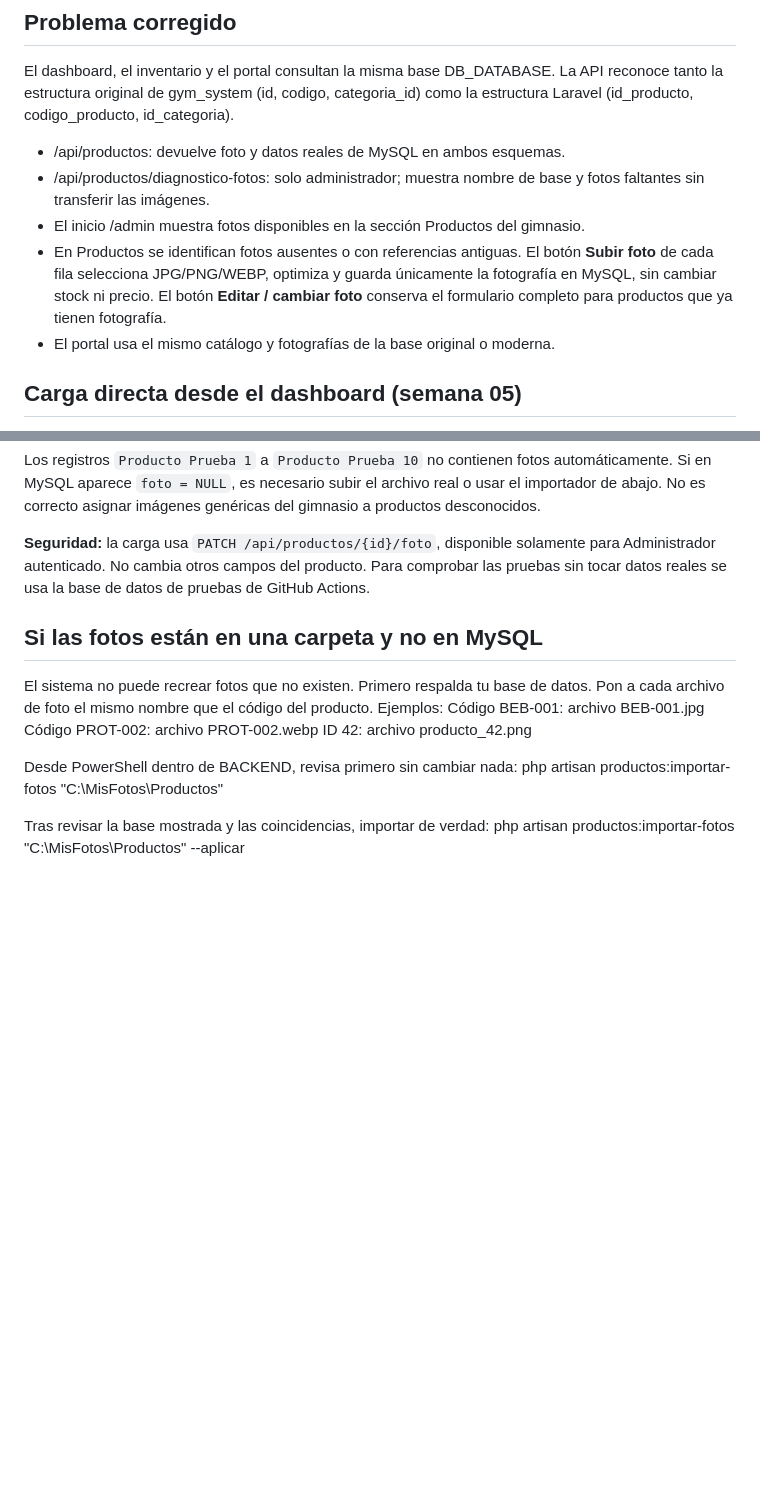
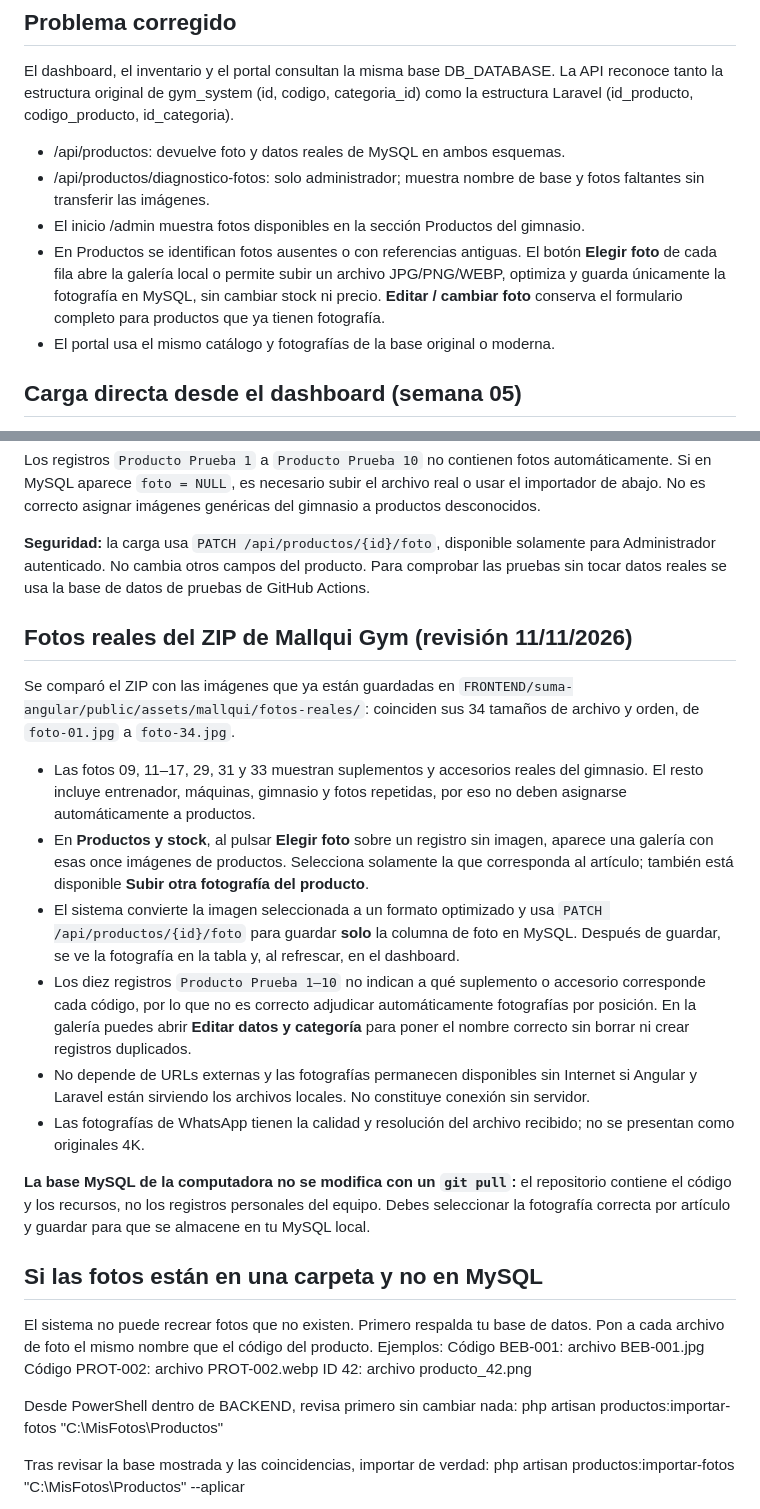
Before and after one commit to anyozasad/api-persona, a Markdown page: docs/FOTOS_PRODUCTOS_DASHBOARD_MYSQL.md, 2 parts joined by grey strips. Rendered like a GitHub page; blank space fills up the shorter version.

Commit message:
docs(semana-05): catálogo real del ZIP enlazado a fotos locales y guardado MySQL

```diff
--- a/docs/FOTOS_PRODUCTOS_DASHBOARD_MYSQL.md
+++ b/docs/FOTOS_PRODUCTOS_DASHBOARD_MYSQL.md
@@ -7,7 +7,7 @@ La API reconoce tanto la estructura original de gym_system (id, codigo, categori
 - /api/productos: devuelve foto y datos reales de MySQL en ambos esquemas.
 - /api/productos/diagnostico-fotos: solo administrador; muestra nombre de base y fotos faltantes sin transferir las imágenes.
 - El inicio /admin muestra fotos disponibles en la sección Productos del gimnasio.
-- En Productos se identifican fotos ausentes o con referencias antiguas. El botón **Subir foto** de cada fila selecciona JPG/PNG/WEBP, optimiza y guarda únicamente la fotografía en MySQL, sin cambiar stock ni precio. El botón **Editar / cambiar foto** conserva el formulario completo para productos que ya tienen fotografía.
+- En Productos se identifican fotos ausentes o con referencias antiguas. El botón **Elegir foto** de cada fila abre la galería local o permite subir un archivo JPG/PNG/WEBP, optimiza y guarda únicamente la fotografía en MySQL, sin cambiar stock ni precio. **Editar / cambiar foto** conserva el formulario completo para productos que ya tienen fotografía.
 - El portal usa el mismo catálogo y fotografías de la base original o moderna.
 
 ## Carga directa desde el dashboard (semana 05)
@@ -21,6 +21,19 @@ La API reconoce tanto la estructura original de gym_system (id, codigo, categori
 Los registros `Producto Prueba 1` a `Producto Prueba 10` no contienen fotos automáticamente. Si en MySQL aparece `foto = NULL`, es necesario subir el archivo real o usar el importador de abajo. No es correcto asignar imágenes genéricas del gimnasio a productos desconocidos.
 
 **Seguridad:** la carga usa `PATCH /api/productos/{id}/foto`, disponible solamente para Administrador autenticado. No cambia otros campos del producto. Para comprobar las pruebas sin tocar datos reales se usa la base de datos de pruebas de GitHub Actions.
+
+## Fotos reales del ZIP de Mallqui Gym (revisión 11/11/2026)
+
+Se comparó el ZIP con las imágenes que ya están guardadas en `FRONTEND/suma-angular/public/assets/mallqui/fotos-reales/`: coinciden sus 34 tamaños de archivo y orden, de `foto-01.jpg` a `foto-34.jpg`.
+
+- Las fotos 09, 11–17, 29, 31 y 33 muestran suplementos y accesorios reales del gimnasio. El resto incluye entrenador, máquinas, gimnasio y fotos repetidas, por eso no deben asignarse automáticamente a productos.
+- En **Productos y stock**, al pulsar **Elegir foto** sobre un registro sin imagen, aparece una galería con esas once imágenes de productos. Selecciona solamente la que corresponda al artículo; también está disponible **Subir otra fotografía del producto**.
+- El sistema convierte la imagen seleccionada a un formato optimizado y usa `PATCH /api/productos/{id}/foto` para guardar **solo** la columna de foto en MySQL. Después de guardar, se ve la fotografía en la tabla y, al refrescar, en el dashboard.
+- Los diez registros `Producto Prueba 1–10` no indican a qué suplemento o accesorio corresponde cada código, por lo que no es correcto adjudicar automáticamente fotografías por posición. En la galería puedes abrir **Editar datos y categoría** para poner el nombre correcto sin borrar ni crear registros duplicados.
+- No depende de URLs externas y las fotografías permanecen disponibles sin Internet si Angular y Laravel están sirviendo los archivos locales. No constituye conexión sin servidor.
+- Las fotografías de WhatsApp tienen la calidad y resolución del archivo recibido; no se presentan como originales 4K.
+
+**La base MySQL de la computadora no se modifica con un `git pull`:** el repositorio contiene el código y los recursos, no los registros personales del equipo. Debes seleccionar la fotografía correcta por artículo y guardar para que se almacene en tu MySQL local.
 
 ## Si las fotos están en una carpeta y no en MySQL
 El sistema no puede recrear fotos que no existen. Primero respalda tu base de datos.
```
